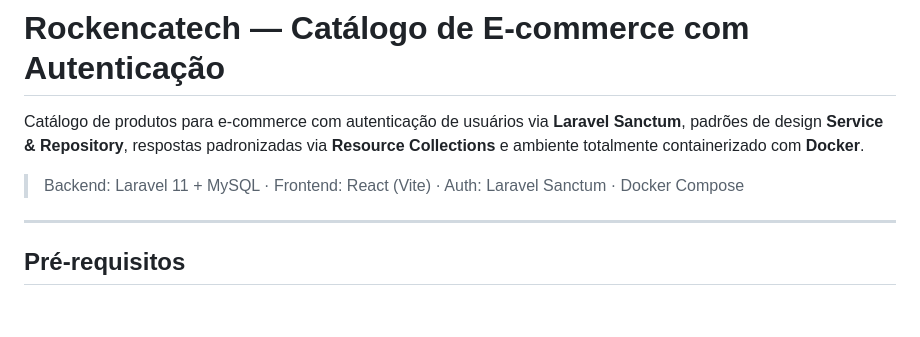
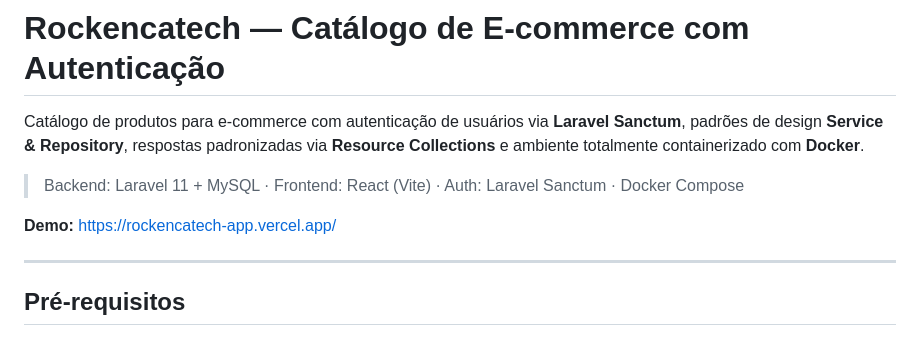
Before and after one commit to SidneySCosta/rockencatech, a Markdown page: README.md, the part around the change. GitHub-like rendering; blank space fills up the shorter version.

Commit message:
docs: add frontend demo url

```diff
--- a/README.md
+++ b/README.md
@@ -3,6 +3,8 @@
 Catálogo de produtos para e-commerce com autenticação de usuários via **Laravel Sanctum**, padrões de design **Service & Repository**, respostas padronizadas via **Resource Collections** e ambiente totalmente containerizado com **Docker**.
 
 > Backend: Laravel 11 + MySQL · Frontend: React (Vite) · Auth: Laravel Sanctum · Docker Compose
+
+**Demo:** https://rockencatech-app.vercel.app/
 
 ---
 
```
